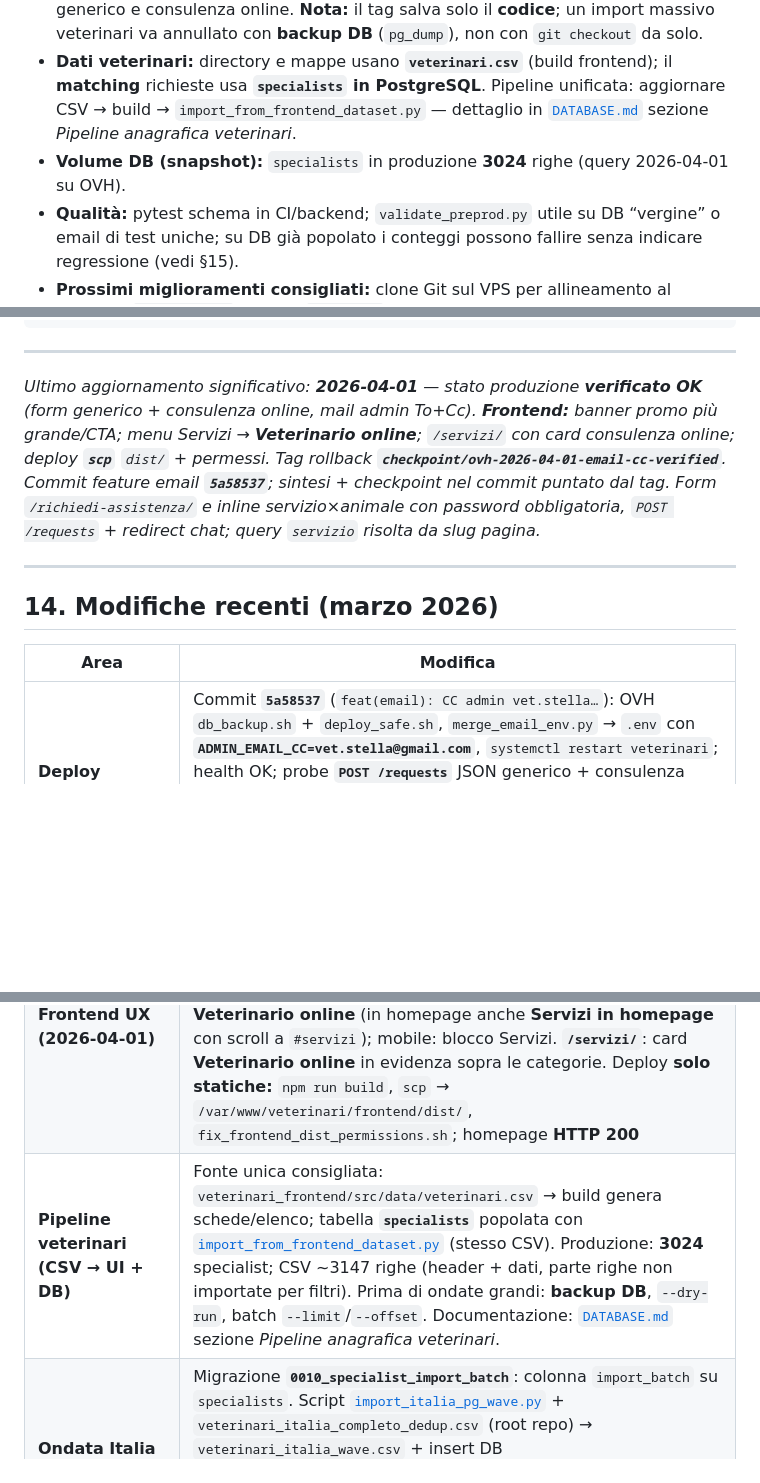
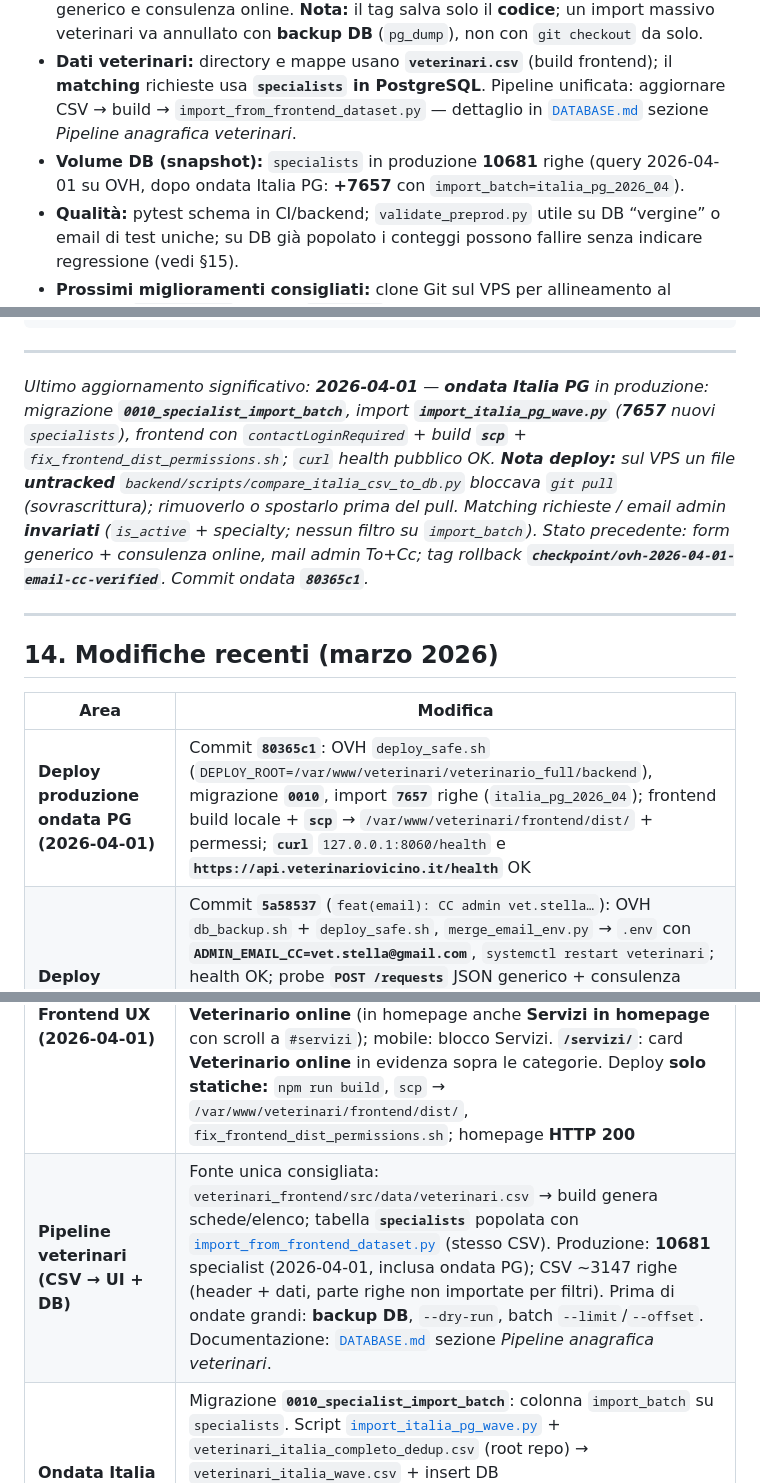
Before and after one commit to socialengaged/veterinario_full, a Markdown page: backend/sintesi/PROGETTO_OVH_STATO.md, 3 parts joined by grey strips. GitHub-like rendering; blank space fills up the shorter version.

Commit message:
docs(sintesi): deploy ondata Italia PG su OVH, conteggi specialists 10681
Made-with: Cursor

```diff
--- a/backend/sintesi/PROGETTO_OVH_STATO.md
+++ b/backend/sintesi/PROGETTO_OVH_STATO.md
@@ -25,7 +25,7 @@ Documento unico per continuità: architettura, server, comandi, problemi noti e
 - **Deploy attuale:** backend aggiornabile con **`git pull`** solo se il server ha clone Git in `/var/www/veterinari`; altrimenti pacchetto (`tar` estratto in `backend/`) + **`scp`** del `dist/` frontend. Dopo ogni upload frontend: **permessi** (§2) obbligatori. UX **2026-04-01:** barra promozionale in cima più **alta** e **colorata** (sempre trasparente + blur); menu **Servizi** con sottomenu **Veterinario online**; pagina `/servizi/` con **card** in evidenza verso consulenza online.
 - **Checkpoint rollback (stato buono):** tag Git **`checkpoint/ovh-2026-04-01-email-cc-verified`** → commit **`7e4add3`** (SHA: `git rev-parse checkpoint/ovh-2026-04-01-email-cc-verified^0` dopo `git fetch`). Produzione verificata: notifiche admin **To+Cc**, form generico e consulenza online. **Nota:** il tag salva solo il **codice**; un import massivo veterinari va annullato con **backup DB** (`pg_dump`), non con `git checkout` da solo.
 - **Dati veterinari:** directory e mappe usano **`veterinari.csv`** (build frontend); il **matching** richieste usa **`specialists` in PostgreSQL**. Pipeline unificata: aggiornare CSV → build → `import_from_frontend_dataset.py` — dettaglio in [`DATABASE.md`](DATABASE.md) sezione *Pipeline anagrafica veterinari*.
-- **Volume DB (snapshot):** `specialists` in produzione **3024** righe (query 2026-04-01 su OVH).
+- **Volume DB (snapshot):** `specialists` in produzione **10681** righe (query 2026-04-01 su OVH, dopo ondata Italia PG: **+7657** con `import_batch=italia_pg_2026_04`).
 - **Qualità:** pytest schema in CI/backend; `validate_preprod.py` utile su DB “vergine” o email di test uniche; su DB già popolato i conteggi possono fallire senza indicare regressione (vedi §15).
 - **Prossimi miglioramenti consigliati:** clone Git sul VPS per allineamento al runbook; `FRONTEND_URL` sempre `https://…` nei link email; backup DB prima di migrazioni; smoke Playwright/E2E dopo deploy.
 
@@ -298,7 +298,7 @@ curl -sS -X POST "https://api.veterinariovicino.it/requests" \
 
 ---
 
-*Ultimo aggiornamento significativo: **2026-04-01** — stato produzione **verificato OK** (form generico + consulenza online, mail admin To+Cc). **Frontend:** banner promo più grande/CTA; menu Servizi → **Veterinario online**; `/servizi/` con card consulenza online; deploy **`scp`** `dist/` + permessi. Tag rollback **`checkpoint/ovh-2026-04-01-email-cc-verified`**. Commit feature email **`5a58537`**; sintesi + checkpoint nel commit puntato dal tag. Form `/richiedi-assistenza/` e inline servizio×animale con password obbligatoria, `POST /requests` + redirect chat; query `servizio` risolta da slug pagina.*
+*Ultimo aggiornamento significativo: **2026-04-01** — **ondata Italia PG** in produzione: migrazione **`0010_specialist_import_batch`**, import **`import_italia_pg_wave.py`** (**7657** nuovi `specialists`), frontend con `contactLoginRequired` + build **`scp`** + `fix_frontend_dist_permissions.sh`; `curl` health pubblico OK. **Nota deploy:** sul VPS un file **untracked** `backend/scripts/compare_italia_csv_to_db.py` bloccava `git pull` (sovrascrittura); rimuoverlo o spostarlo prima del pull. Matching richieste / email admin **invariati** (`is_active` + specialty; nessun filtro su `import_batch`). Stato precedente: form generico + consulenza online, mail admin To+Cc; tag rollback **`checkpoint/ovh-2026-04-01-email-cc-verified`**. Commit ondata **`80365c1`**.*
 
 ---
 
@@ -306,9 +306,10 @@ curl -sS -X POST "https://api.veterinariovicino.it/requests" \
 
 | Area | Modifica |
 |------|----------|
+| **Deploy produzione ondata PG (2026-04-01)** | Commit **`80365c1`**: OVH `deploy_safe.sh` (`DEPLOY_ROOT=/var/www/veterinari/veterinario_full/backend`), migrazione **`0010`**, import **`7657`** righe (`italia_pg_2026_04`); frontend build locale + **`scp`** → `/var/www/veterinari/frontend/dist/` + permessi; **`curl`** `127.0.0.1:8060/health` e **`https://api.veterinariovicino.it/health`** OK |
 | **Deploy produzione (2026-04-01)** | Commit **`5a58537`** (`feat(email): CC admin vet.stella…`): OVH `db_backup.sh` + `deploy_safe.sh`, `merge_email_env.py` → `.env` con **`ADMIN_EMAIL_CC=vet.stella@gmail.com`**, `systemctl restart veterinari`; health OK; probe **`POST /requests`** JSON generico + consulenza online → **200**; verifica in posta **To** `seomantis@gmail.com` e **Cc** `vet.stella@gmail.com` (stesso messaggio). **Stato verificato OK** (compilazione form in produzione: modulo generico + consulenza online). Sintesi aggiornate + tag checkpoint nel commit puntato da **`checkpoint/ovh-2026-04-01-email-cc-verified`** |
 | **Frontend UX (2026-04-01)** | `PromoBanner`: barra più **alta** (`min-h` ~5.5rem / 7rem), gradiente **più acceso** (sempre trasparente + `backdrop-blur-xl`), CTA più visibile; **Header** `sticky` sotto banner (`top-[5.5rem]` / `md:top-[7rem]`). Menu **Servizi** → dropdown Radix: **Tutti i servizi**, **Veterinario online** (in homepage anche **Servizi in homepage** con scroll a `#servizi`); mobile: blocco Servizi. **`/servizi/`**: card **Veterinario online** in evidenza sopra le categorie. Deploy **solo statiche:** `npm run build`, `scp` → `/var/www/veterinari/frontend/dist/`, `fix_frontend_dist_permissions.sh`; homepage **HTTP 200** |
-| **Pipeline veterinari (CSV → UI + DB)** | Fonte unica consigliata: `veterinari_frontend/src/data/veterinari.csv` → build genera schede/elenco; tabella **`specialists`** popolata con [`import_from_frontend_dataset.py`](../scripts/import_from_frontend_dataset.py) (stesso CSV). Produzione: **3024** specialist; CSV ~3147 righe (header + dati, parte righe non importate per filtri). Prima di ondate grandi: **backup DB**, `--dry-run`, batch `--limit`/`--offset`. Documentazione: [`DATABASE.md`](DATABASE.md) sezione *Pipeline anagrafica veterinari*. |
+| **Pipeline veterinari (CSV → UI + DB)** | Fonte unica consigliata: `veterinari_frontend/src/data/veterinari.csv` → build genera schede/elenco; tabella **`specialists`** popolata con [`import_from_frontend_dataset.py`](../scripts/import_from_frontend_dataset.py) (stesso CSV). Produzione: **10681** specialist (2026-04-01, inclusa ondata PG); CSV ~3147 righe (header + dati, parte righe non importate per filtri). Prima di ondate grandi: **backup DB**, `--dry-run`, batch `--limit`/`--offset`. Documentazione: [`DATABASE.md`](DATABASE.md) sezione *Pipeline anagrafica veterinari*. |
 | **Ondata Italia PG (2026)** | Migrazione **`0010_specialist_import_batch`**: colonna `import_batch` su `specialists`. Script [`import_italia_pg_wave.py`](../scripts/import_italia_pg_wave.py) + `veterinari_italia_completo_dedup.csv` (root repo) → `veterinari_italia_wave.csv` + insert DB (`import_batch=italia_pg_2026_04`). Frontend: `contactLoginRequired` per `source` `italia_pg_*` (card + `ContactGate`); profilo con `getAccessToken()`. Matching/email admin invariati (`is_active` + specialty). |
 | **Checkpoint rollback (2026-04-01)** | Tag annotato **`checkpoint/ovh-2026-04-01-email-cc-verified`** → commit **`7e4add3`** (SHA: `git rev-parse checkpoint/ovh-2026-04-01-email-cc-verified^{commit}`). Rollback codice/VPS: `git fetch origin tag checkpoint/ovh-2026-04-01-email-cc-verified && git checkout checkpoint/ovh-2026-04-01-email-cc-verified`, poi `pip` / `alembic` / `restart` come da [`DEPLOY_SAFE_WORKFLOW.md`](DEPLOY_SAFE_WORKFLOW.md). Tag precedenti (es. marzo 2026) restano per release più vecchie |
 | Deploy | **`DEPLOY_SAFE_WORKFLOW.md`**: procedura fissa branch → test → backup → `git pull` → `pip` → `alembic` → restart → health → E2E → log → aggiornamento sintesi → merge |
```
Also changed, not shown: backend/sintesi/DATABASE.md (+1 -1 lines).
